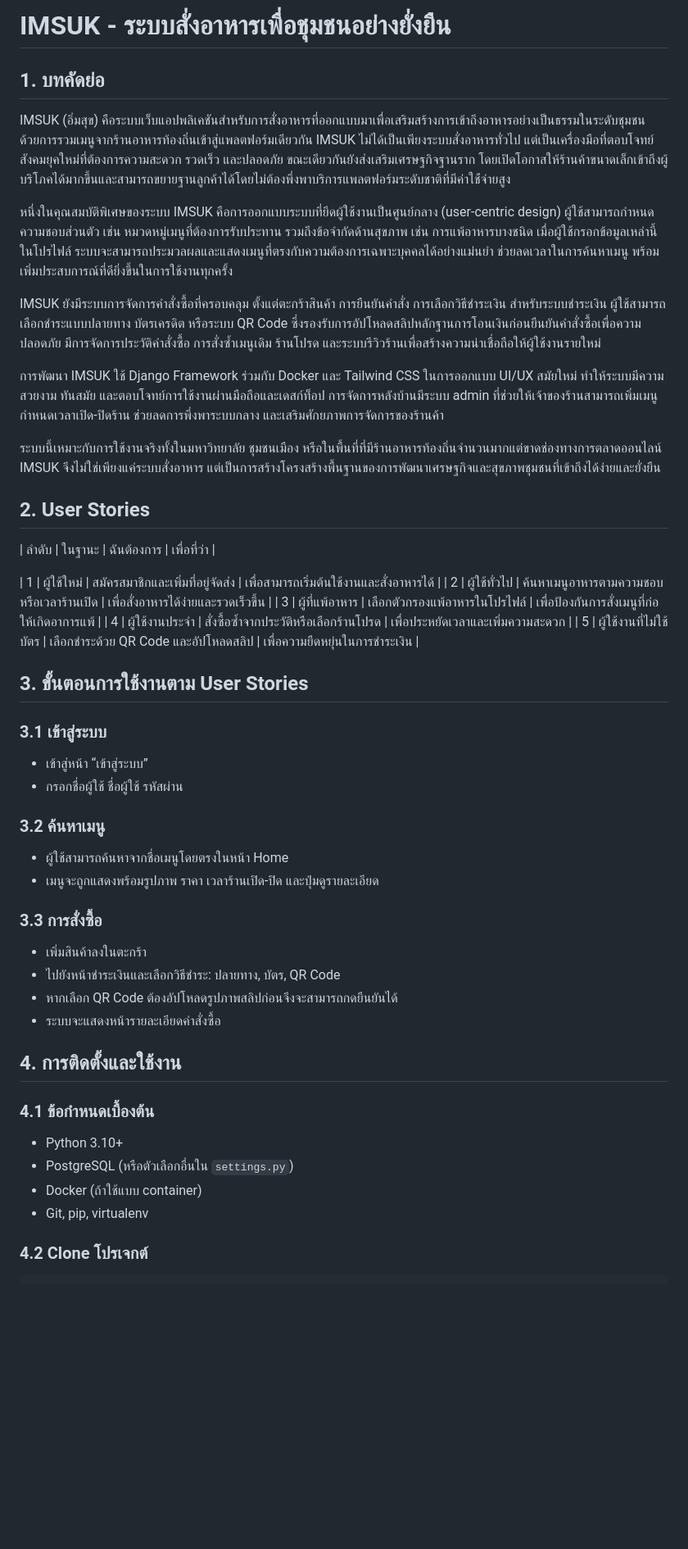
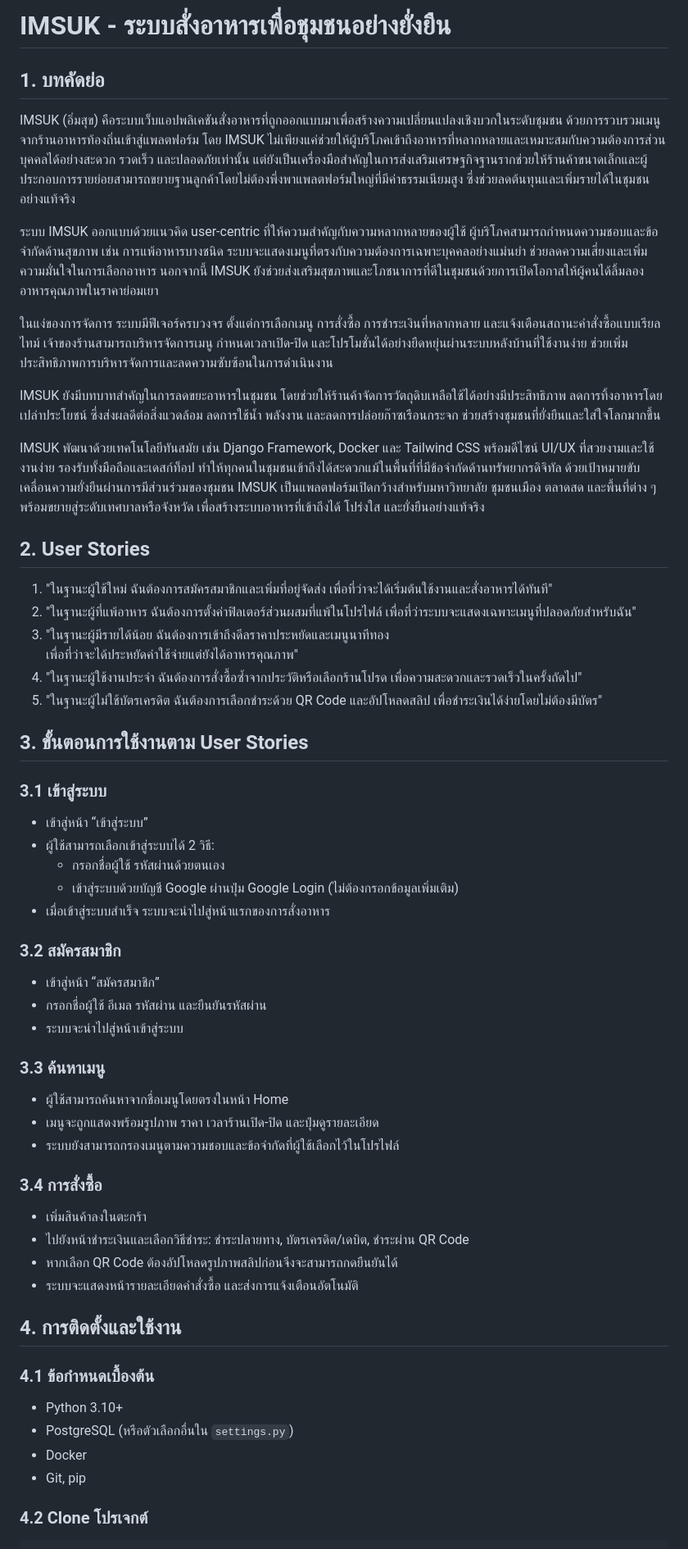
Before and after one commit to kanasawan/DSI202, a Markdown page: README.md, the part around one of its changes. Shown at 82% size. GitHub-like rendering; blank space fills up the shorter version.

````diff
--- a/README.md
+++ b/README.md
@@ -1,49 +1,58 @@
 
-#  IMSUK - ระบบสั่งอาหารเพื่อชุมชนอย่างยั่งยืน
+# IMSUK - ระบบสั่งอาหารเพื่อชุมชนอย่างยั่งยืน
 
 ## 1. บทคัดย่อ
 
-IMSUK (อิ่มสุข) คือระบบเว็บแอปพลิเคชันสำหรับการสั่งอาหารที่ออกแบบมาเพื่อเสริมสร้างการเข้าถึงอาหารอย่างเป็นธรรมในระดับชุมชน ด้วยการรวมเมนูจากร้านอาหารท้องถิ่นเข้าสู่แพลตฟอร์มเดียวกัน IMSUK ไม่ได้เป็นเพียงระบบสั่งอาหารทั่วไป แต่เป็นเครื่องมือที่ตอบโจทย์สังคมยุคใหม่ที่ต้องการความสะดวก รวดเร็ว และปลอดภัย ขณะเดียวกันยังส่งเสริมเศรษฐกิจฐานราก โดยเปิดโอกาสให้ร้านค้าขนาดเล็กเข้าถึงผู้บริโภคได้มากขึ้นและสามารถขยายฐานลูกค้าได้โดยไม่ต้องพึ่งพาบริการแพลตฟอร์มระดับชาติที่มีค่าใช้่จ่ายสูง
+IMSUK (อิ่มสุข) คือระบบเว็บแอปพลิเคชันสั่งอาหารที่ถูกออกแบบมาเพื่อสร้างความเปลี่ยนแปลงเชิงบวกในระดับชุมชน ด้วยการรวบรวมเมนูจากร้านอาหารท้องถิ่นเข้าสู่แพลตฟอร์ม โดย IMSUK ไม่เพียงแค่ช่วยให้ผู้บริโภคเข้าถึงอาหารที่หลากหลายและเหมาะสมกับความต้องการส่วนบุคคลได้อย่างสะดวก รวดเร็ว และปลอดภัยเท่านั้น แต่ยังเป็นเครื่องมือสำคัญในการส่งเสริมเศรษฐกิจฐานรากช่วยให้ร้านค้าขนาดเล็กและผู้ประกอบการรายย่อยสามารถขยายฐานลูกค้าโดยไม่ต้องพึ่งพาแพลตฟอร์มใหญ่ที่มีค่าธรรมเนียมสูง ซึ่งช่วยลดต้นทุนและเพิ่มรายได้ในชุมชนอย่างแท้จริง
 
-หนึ่งในคุณสมบัติพิเศษของระบบ IMSUK คือการออกแบบระบบที่ยึดผู้ใช้งานเป็นศูนย์กลาง (user-centric design) ผู้ใช้สามารถกำหนดความชอบส่วนตัว เช่น หมวดหมู่เมนูที่ต้องการรับประทาน รวมถึงข้อจำกัดด้านสุขภาพ เช่น การแพ้อาหารบางชนิด เมื่อผู้ใช้กรอกข้อมูลเหล่านี้ในโปรไฟล์ ระบบจะสามารถประมวลผลและแสดงเมนูที่ตรงกับความต้องการเฉพาะบุคคลได้อย่างแม่นยำ ช่วยลดเวลาในการค้นหาเมนู พร้อมเพิ่มประสบการณ์ที่ดียิ่งขึ้นในการใช้งานทุกครั้ง
+ระบบ IMSUK ออกแบบด้วยแนวคิด user-centric ที่ให้ความสำคัญกับความหลากหลายของผู้ใช้ ผู้บริโภคสามารถกำหนดความชอบและข้อจำกัดด้านสุขภาพ เช่น การแพ้อาหารบางชนิด ระบบจะแสดงเมนูที่ตรงกับความต้องการเฉพาะบุคคลอย่างแม่นยำ ช่วยลดความเสี่ยงและเพิ่มความมั่นใจในการเลือกอาหาร นอกจากนี้ IMSUK ยังช่วยส่งเสริมสุขภาพและโภชนาการที่ดีในชุมชนด้วยการเปิดโอกาสให้ผู้คนได้ลิ้มลองอาหารคุณภาพในราคาย่อมเยา
 
-IMSUK ยังมีระบบการจัดการคำสั่งซื้อที่ครอบคลุม ตั้งแต่ตะกร้าสินค้า การยืนยันคำสั่ง การเลือกวิธีชำระเงิน สำหรับระบบชำระเงิน ผู้ใช้สามารถเลือกชำระแบบปลายทาง บัตรเครดิต หรือระบบ QR Code ซึ่งรองรับการอัปโหลดสลิปหลักฐานการโอนเงินก่อนยืนยันคำสั่งซื้อเพื่อความปลอดภัย มีการจัดการประวัติคำสั่งซื้อ การสั่งซ้ำเมนูเดิม ร้านโปรด และระบบรีวิวร้านเพื่อสร้างความน่าเชื่อถือให้ผู้ใช้งานรายใหม่
+ในแง่ของการจัดการ ระบบมีฟีเจอร์ครบวงจร ตั้งแต่การเลือกเมนู การสั่งซื้อ การชำระเงินที่หลากหลาย และแจ้งเตือนสถานะคำสั่งซื้อแบบเรียลไทม์ เจ้าของร้านสามารถบริหารจัดการเมนู กำหนดเวลาเปิด-ปิด และโปรโมชั่นได้อย่างยืดหยุ่นผ่านระบบหลังบ้านที่ใช้งานง่าย ช่วยเพิ่มประสิทธิภาพการบริหารจัดการและลดความซับซ้อนในการดำเนินงาน
 
-การพัฒนา IMSUK ใช้ Django Framework ร่วมกับ Docker และ Tailwind CSS ในการออกแบบ UI/UX สมัยใหม่ ทำให้ระบบมีความสวยงาม ทันสมัย และตอบโจทย์การใช้งานผ่านมือถือและเดสก์ท็อป การจัดการหลังบ้านมีระบบ admin ที่ช่วยให้เจ้าของร้านสามารถเพิ่มเมนู กำหนดเวลาเปิด-ปิดร้าน  ช่วยลดการพึ่งพาระบบกลาง และเสริมศักยภาพการจัดการของร้านค้า
+IMSUK ยังมีบทบาทสำคัญในการลดขยะอาหารในชุมชน โดยช่วยให้ร้านค้าจัดการวัตถุดิบเหลือใช้ได้อย่างมีประสิทธิภาพ ลดการทิ้งอาหารโดยเปล่าประโยชน์ ซึ่งส่งผลดีต่อสิ่งแวดล้อม ลดการใช้น้ำ พลังงาน และลดการปล่อยก๊าซเรือนกระจก ช่วยสร้างชุมชนที่ยั่งยืนและใส่ใจโลกมากขึ้น
 
-ระบบนี้เหมาะกับการใช้งานจริงทั้งในมหาวิทยาลัย ชุมชนเมือง หรือในพื้นที่ที่มีร้านอาหารท้องถิ่นจำนวนมากแต่ขาดช่องทางการตลาดออนไลน์ IMSUK จึงไม่ใช่เพียงแค่ระบบสั่งอาหาร แต่เป็นการสร้างโครงสร้างพื้นฐานของการพัฒนาเศรษฐกิจและสุขภาพชุมชนที่เข้าถึงได้ง่ายและยั่งยืน
+IMSUK พัฒนาด้วยเทคโนโลยีทันสมัย เช่น Django Framework, Docker และ Tailwind CSS พร้อมดีไซน์ UI/UX ที่สวยงามและใช้งานง่าย รองรับทั้งมือถือและเดสก์ท็อป ทำให้ทุกคนในชุมชนเข้าถึงได้สะดวกแม้ในพื้นที่ที่มีข้อจำกัดด้านทรัพยากรดิจิทัล ด้วยเป้าหมายขับเคลื่อนความยั่งยืนผ่านการมีส่วนร่วมของชุมชน IMSUK เป็นแพลตฟอร์มเปิดกว้างสำหรับมหาวิทยาลัย ชุมชนเมือง ตลาดสด และพื้นที่ต่าง ๆ พร้อมขยายสู่ระดับเทศบาลหรือจังหวัด เพื่อสร้างระบบอาหารที่เข้าถึงได้ โปร่งใส และยั่งยืนอย่างแท้จริง
 
 ## 2. User Stories
-
-| ลำดับ | ในฐานะ | ฉันต้องการ | เพื่อที่ว่า |
-
-| 1 | ผู้ใช้ใหม่ | สมัครสมาชิกและเพิ่มที่อยู่จัดส่ง | เพื่อสามารถเริ่มต้นใช้งานและสั่งอาหารได้ |
-| 2 | ผู้ใช้ทั่วไป | ค้นหาเมนูอาหารตามความชอบหรือเวลาร้านเปิด | เพื่อสั่งอาหารได้ง่ายและรวดเร็วขึ้น |
-| 3 | ผู้ที่แพ้อาหาร | เลือกตัวกรองแพ้อาหารในโปรไฟล์ | เพื่อป้องกันการสั่งเมนูที่ก่อให้เกิดอาการแพ้ |
-| 4 | ผู้ใช้งานประจำ | สั่งซื้อซ้ำจากประวัติหรือเลือกร้านโปรด | เพื่อประหยัดเวลาและเพิ่มความสะดวก |
-| 5 | ผู้ใช้งานที่ไม่ใช้บัตร | เลือกชำระด้วย QR Code และอัปโหลดสลิป | เพื่อความยืดหยุ่นในการชำระเงิน |
+1. "ในฐานะผู้ใช้ใหม่ ฉันต้องการสมัครสมาชิกและเพิ่มที่อยู่จัดส่ง  เพื่อที่ว่าจะได้เริ่มต้นใช้งานและสั่งอาหารได้ทันที"
+2. "ในฐานะผู้ที่แพ้อาหาร ฉันต้องการตั้งค่าฟิลเตอร์ส่วนผสมที่แพ้ในโปรไฟล์ เพื่อที่ว่าระบบจะแสดงเฉพาะเมนูที่ปลอดภัยสำหรับฉัน"
+3. "ในฐานะผู้มีรายได้น้อย ฉันต้องการเข้าถึงดีลราคาประหยัดและเมนูนาทีทอง
+    เพื่อที่ว่าจะได้ประหยัดค่าใช้จ่ายแต่ยังได้อาหารคุณภาพ"
+4. "ในฐานะผู้ใช้งานประจำ ฉันต้องการสั่งซื้อซ้ำจากประวัติหรือเลือกร้านโปรด เพื่อความสะดวกและรวดเร็วในครั้งถัดไป"
+5. "ในฐานะผู้ไม่ใช้บัตรเครดิต ฉันต้องการเลือกชำระด้วย QR Code และอัปโหลดสลิป เพื่อชำระเงินได้ง่ายโดยไม่ต้องมีบัตร"
 
 ## 3. ขั้นตอนการใช้งานตาม User Stories
+
 ### 3.1 เข้าสู่ระบบ
 - เข้าสู่หน้า “เข้าสู่ระบบ”
-- กรอกชื่อผู้ใช้ ชื่อผู้ใช้ รหัสผ่าน
+- ผู้ใช้สามารถเลือกเข้าสู่ระบบได้ 2 วิธี:
+    - กรอกชื่อผู้ใช้ รหัสผ่านด้วยตนเอง
+    - เข้าสู่ระบบด้วยบัญชี Google ผ่านปุ่ม Google Login (ไม่ต้องกรอกข้อมูลเพิ่มเติม)
+- เมื่อเข้าสู่ระบบสำเร็จ ระบบจะนำไปสู่หน้าแรกของการสั่งอาหาร
 
-### 3.2 ค้นหาเมนู
+### 3.2 สมัครสมาชิก
+- เข้าสู่หน้า “สมัครสมาชิก”
+- กรอกชื่อผู้ใช้ อีเมล รหัสผ่าน และยืนยันรหัสผ่าน
+- ระบบจะนำไปสู่หน้าเข้าสู่ระบบ
+
+### 3.3 ค้นหาเมนู
 - ผู้ใช้สามารถค้นหาจากชื่อเมนูโดยตรงในหน้า Home
 - เมนูจะถูกแสดงพร้อมรูปภาพ ราคา เวลาร้านเปิด-ปิด และปุ่มดูรายละเอียด
+- ระบบยังสามารถกรองเมนูตามความชอบและข้อจำกัดที่ผู้ใช้เลือกไว้ในโปรไฟล์
 
-### 3.3 การสั่งซื้อ
+### 3.4 การสั่งซื้อ
 - เพิ่มสินค้าลงในตะกร้า
-- ไปยังหน้าชำระเงินและเลือกวิธีชำระ: ปลายทาง, บัตร, QR Code
+- ไปยังหน้าชำระเงินและเลือกวิธีชำระ: ชำระปลายทาง, บัตรเครดิต/เดบิต, ชำระผ่าน QR Code
 - หากเลือก QR Code ต้องอัปโหลดรูปภาพสลิปก่อนจึงจะสามารถกดยืนยันได้
-- ระบบจะแสดงหน้ารายละเอียดคำสั่งซื้อ
+- ระบบจะแสดงหน้ารายละเอียดคำสั่งซื้อ และส่งการแจ้งเตือนอัตโนมัติ
 
 ## 4. การติดตั้งและใช้งาน
+
 ### 4.1 ข้อกำหนดเบื้องต้น
 - Python 3.10+
 - PostgreSQL (หรือตัวเลือกอื่นใน `settings.py`)
-- Docker (ถ้าใช้แบบ container)
-- Git, pip, virtualenv
+- Docker
+- Git, pip
 
 ### 4.2 Clone โปรเจกต์
 ```bash
````
Also changed, not shown: other parts of README.md (+6 -5 lines).
